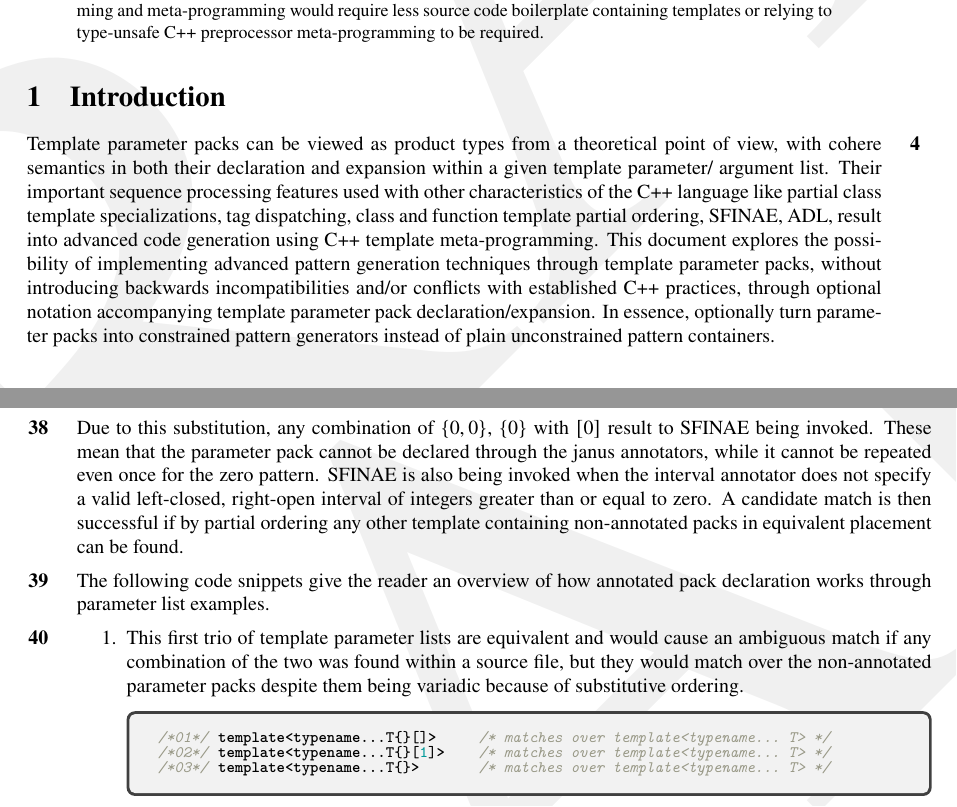
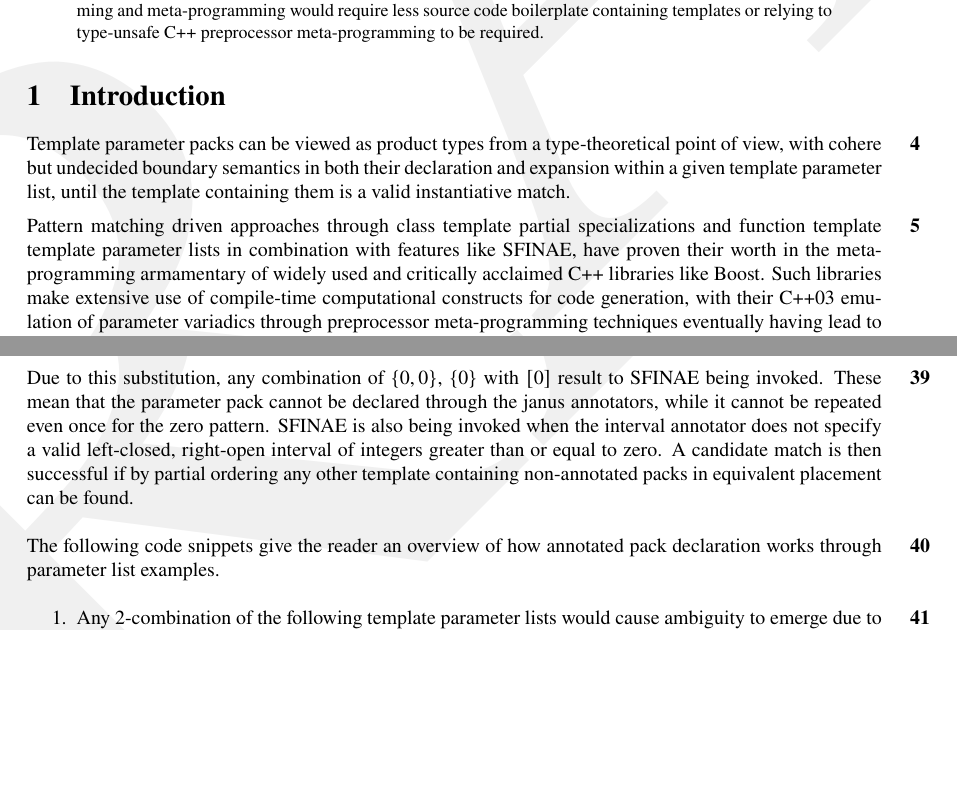
Before and after one commit to irrequietus/atpp, a LaTeX paper (annpacks.tex): two parts of pages 1 and 10 of 12 before the commit and two parts of pages 1 and 9 of 12 after it, joined at a grey line, cut so that both start at the same text, the shorter picture padded with empty space. Compiled offline with XeLaTeX; a LaTeX package or settings file that is missing is left out.

Commit message:
Fixed abstract and introduction, split big examples into small ones for better pagination.

```diff
--- a/annpacks.tex
+++ b/annpacks.tex
@@ -103,7 +103,7 @@
 %%% activating everypage hooks for header geometry issues
 \AddEverypageHook{%
     \ifthenelse{\value{page}=1}%
-    {\renewcommand{\headheight}{94pt}}
+    {\renewcommand{\headheight}{72pt}}
     {\renewcommand{\headrulewidth}{0.0pt}}%
     {\renewcommand{\headrulewidth}{0.4pt}}%
 }
@@ -140,10 +140,8 @@
 {\color{magenta}docnum} &  {\color{tone0} DEEMED IMMATURE} \\
 {\color{magenta}project} & Programming Language C++, EWG \\
 {\color{magenta}date} & \date{\today{} \currenttime{} EEST} \\
-{\color{magenta}revision} & \texttt{\GitShortRev{}} \\
 {\color{magenta}author} & George Makrydakis \\
 {\color{magenta}reply-to} & \texttt{\href{mailto:irrequietus@gmail.com}{irrequietus@gmail.com}} \\
-{\color{magenta}for the kind attention of} & {\color{red}Ville Voutilainen}\\
 \end{tabular}}}{\slshape Annotating C++ template parameter packs\\
 \bf{{\color{magenta} \GitLongRev{} - \date{\today{} \currenttime{} EEST}}}}}
 
@@ -191,18 +189,8 @@ As a result, code generation techniques based on simple template programming and
 \end{abstract}
 
 \section{Introduction}
-\p Template parameter packs can be viewed as product types from a
-theoretical point of view, with cohere semantics in both their declaration
-and expansion within a given template parameter/ argument list. Their important
-sequence processing features used with other characteristics of the C++ language
-like partial class template specializations, tag dispatching, class and function
-template partial ordering, SFINAE, ADL, result into advanced code generation
-using C++ template meta-programming. This document explores the possibility
-of implementing advanced pattern generation techniques through template
-parameter packs, without introducing backwards incompatibilities and/or conflicts with
-established C++ practices, through optional notation
-accompanying template parameter pack declaration/expansion. In essence, optionally turn parameter packs
-into constrained pattern generators instead of plain unconstrained pattern containers.
+\p Template parameter packs can be viewed as product types from a type-theoretical point of view, with cohere but undecided boundary semantics in both their declaration and expansion within a given template parameter list, until the template containing them is a valid instantiative match.
 
-\section{Motivation, scope, impact on the standard}
+\p Pattern matching driven approaches through class template partial specializations and function template template parameter lists in combination with features like SFINAE, have proven their worth in the meta-programming armamentary of widely used and critically acclaimed C++ libraries like Boost.
+Such libraries make extensive use of compile-time computational constructs for code generation, with their C++03 emulation of parameter variadics through preprocessor meta-programming techniques eventually having lead to the introduction of variadic templates through parameter packs in C++11.
 
@@ -662,10 +645,14 @@ A candidate match is then successful if by partial ordering any other template c
 
 \p The following code snippets give the reader an overview of how annotated pack declaration works through parameter list examples.
 \begin{enumerate}
-\item\p This first trio of template parameter lists are equivalent and would cause an ambiguous match if any combination of the two was found within a source file, but they would match over the non-annotated parameter packs despite them being variadic because of substitutive ordering.
+\item\p Any 2-combination of the following template parameter lists would cause ambiguity to emerge due to substitutive ordering treating them equivalently.
 \begin{minted}{c++}
-/*01*/ template<typename...T{}[]>     /* matches over template<typename... T> */
-/*02*/ template<typename...T{}[1]>    /* matches over template<typename... T> */
-/*03*/ template<typename...T{}>       /* matches over template<typename... T> */
+/*00*/ template<typename...T>
+/*01*/ template<typename...T{}[]>                 /* typename... T */
+/*02*/ template<typename...T{}[1]>                /* typename... T */
+/*03*/ template<typename...T{sizeof...(T)}>       /* typename... T */
+/*04*/ template<typename...T{sizeof...(T)}[1]>    /* typename... T */
+/*05*/ template<typename...T{0,sizeof...(T)}>     /* typename... T */
+/*06*/ template<typename...T{0,sizeof...(T)}[1]>  /* typename... T */
 \end{minted}
 
```
Also changed, not shown: annpacks.tex (47 more changed lines).
